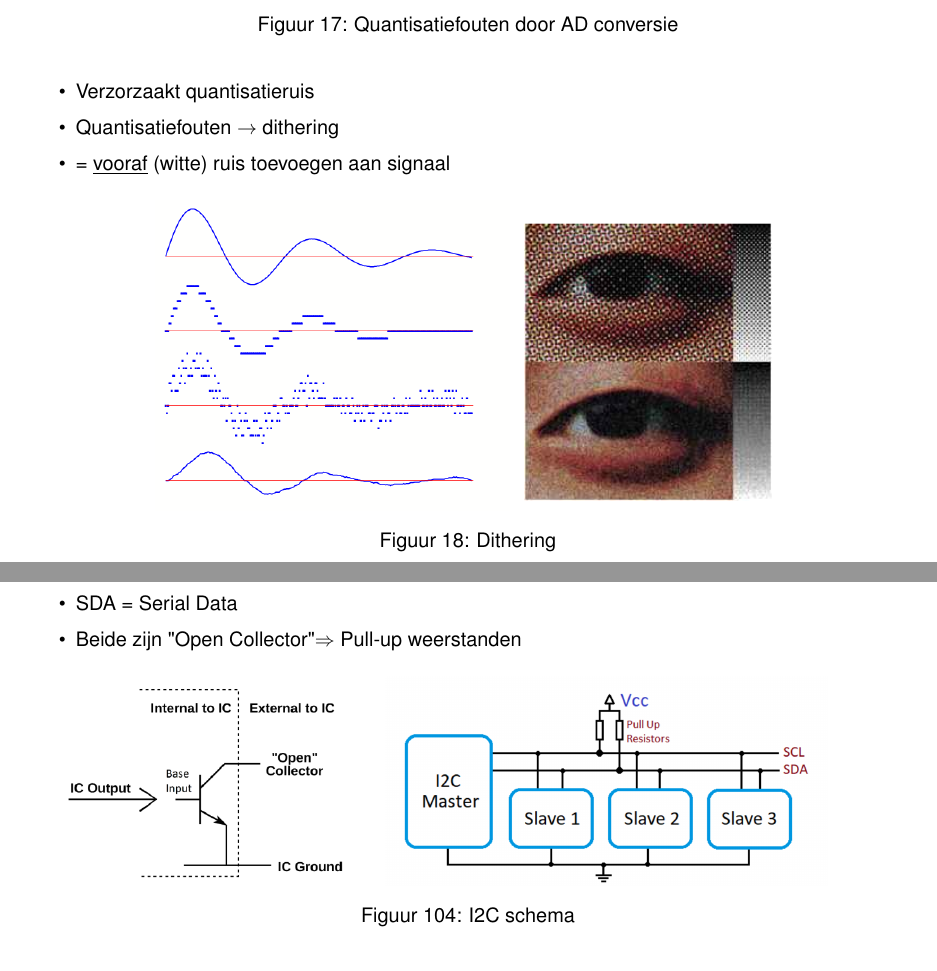
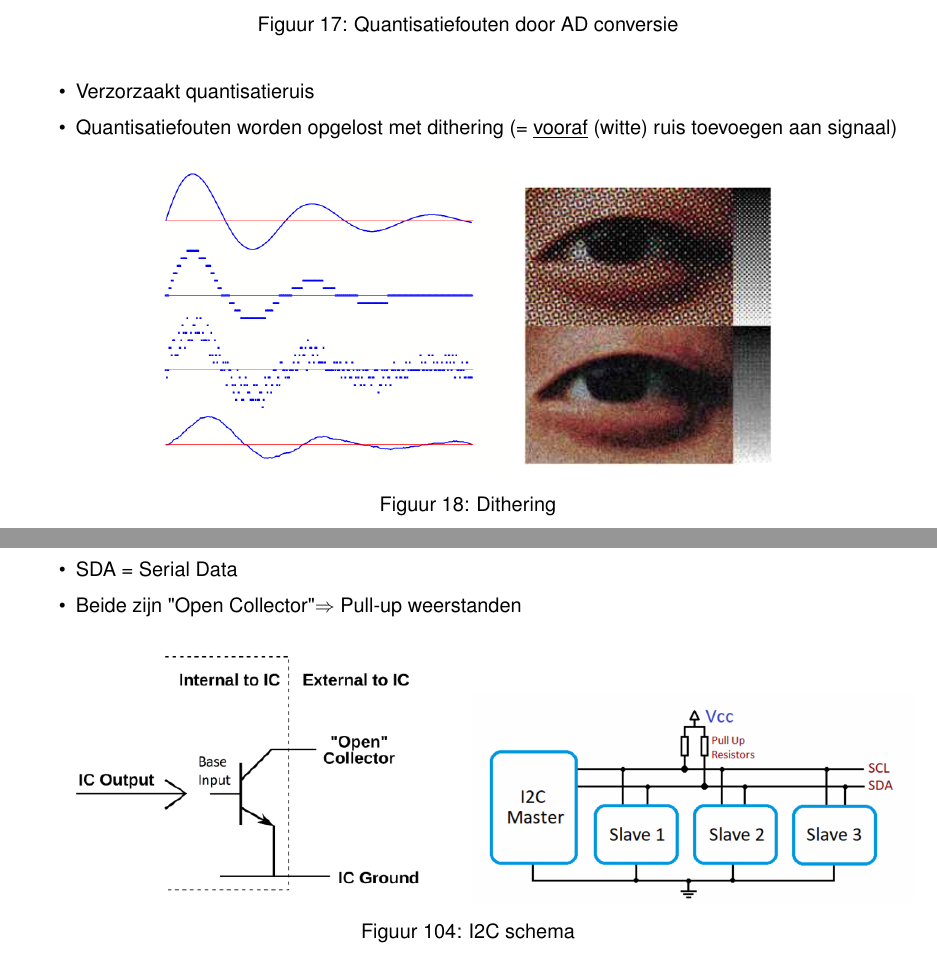
Before and after one commit to DepreesterEwoud/howest-sensors-interfacing, a LaTeX document (sensors-interfacing.tex): two parts of pages 16 and 61 of 65, joined at a grey line, cut so that both start at the same text. Compiled offline with pdfLaTeX.

Commit message:
formatting, typos

```diff
--- a/sensors-interfacing.tex
+++ b/sensors-interfacing.tex
@@ -388,8 +388,7 @@ Sinusgolf als meest elementaire signaal
 
 \begin{itemize}
     \item Verzorzaakt quantisatieruis
-    \item Quantisatiefouten $\rightarrow$ dithering
-    \item = \underline{vooraf} (witte) ruis toevoegen aan signaal
+    \item Quantisatiefouten worden opgelost met dithering (= \underline{vooraf} (witte) ruis toevoegen aan signaal)
 \end{itemize}
 
 \begin{figure}[H]
@@ -1767,8 +1766,11 @@ $\Rightarrow$ Dit zijn allemaal systemen voor arbitrage op een bus
 \end{itemize}
 
 \begin{figure}[H]
-    \includegraphics[width=0.4\textwidth]{Screenshot_20200330_120948.png}
-    \includegraphics[width=0.5\textwidth]{Screenshot_20200330_114601.png}
+    \centering
+    \centerline{
+        \includegraphics[width=0.5\textwidth]{Screenshot_20200330_120948.png}
+        \includegraphics[width=0.5\textwidth]{Screenshot_20200330_114601.png}
+    }
     \caption{I2C schema}
 \end{figure}
 
```
Also changed, not shown: sensors-interfacing.tex (8 more changed lines).
